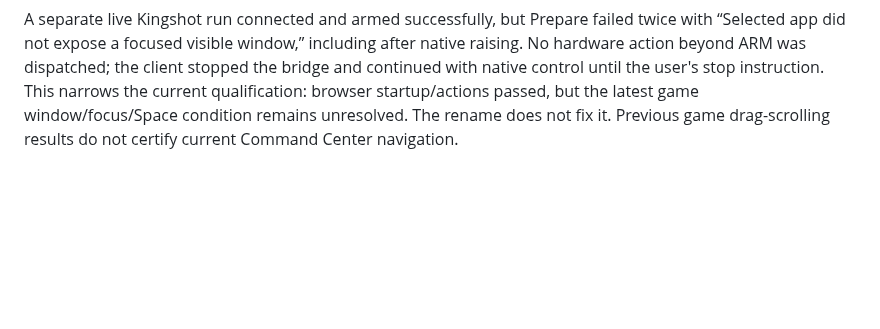
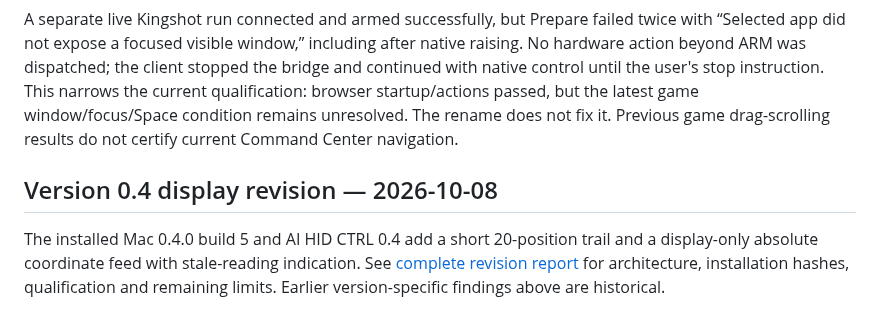
Before and after one commit to cmong67/flipper-mouse-bridge, a Markdown page: docs/General-Purpose-Controller.md, the part around the change. Drawn GitHub-style; blank space fills up the shorter version.

```diff
--- a/docs/General-Purpose-Controller.md
+++ b/docs/General-Purpose-Controller.md
@@ -111,3 +111,8 @@ The current Mac has no valid Apple app-signing identity available and this build
 After the user requested the actual name update and stopped gameplay, the Flipper app metadata and dashboard header were changed to **AI HID CTRL**. A fresh backup of the installed companion matched the preceding qualified hash. The rebuilt companion passed APPCHK for target7/API87.1, was installed at the existing compatibility path, and read back byte-for-byte; its embedded app metadata contains the new name. The FAP format stores major/minor only, so companion version remains0.3 (name revision). The Mac bundle was not rebuilt or re-signed. No input-handler or command-protocol change was made; no new mouse/game input was used to verify the rename. Physical screen legibility remains unobserved.
 
 A separate live Kingshot run connected and armed successfully, but Prepare failed twice with “Selected app did not expose a focused visible window,” including after native raising. No hardware action beyond ARM was dispatched; the client stopped the bridge and continued with native control until the user's stop instruction. This narrows the current qualification: browser startup/actions passed, but the latest game window/focus/Space condition remains unresolved. The rename does not fix it. Previous game drag-scrolling results do not certify current Command Center navigation.
+
+
+## Version 0.4 display revision — 2026-10-08
+
+The installed Mac 0.4.0 build 5 and AI HID CTRL 0.4 add a short 20-position trail and a display-only absolute coordinate feed with stale-reading indication. See [complete revision report](Pointer-Display-v04.md) for architecture, installation hashes, qualification and remaining limits. Earlier version-specific findings above are historical.
```
Also changed, not shown: README.md (+8 -3 lines), docs/Development-Paper.md (+5 -0 lines), docs/Pointer-Display-v04.md (added, +46 -0 lines), docs/assets/controller-dashboard-v04.png (added), docs/assets/pointer-tail-v04.png (added), 11 other files.
